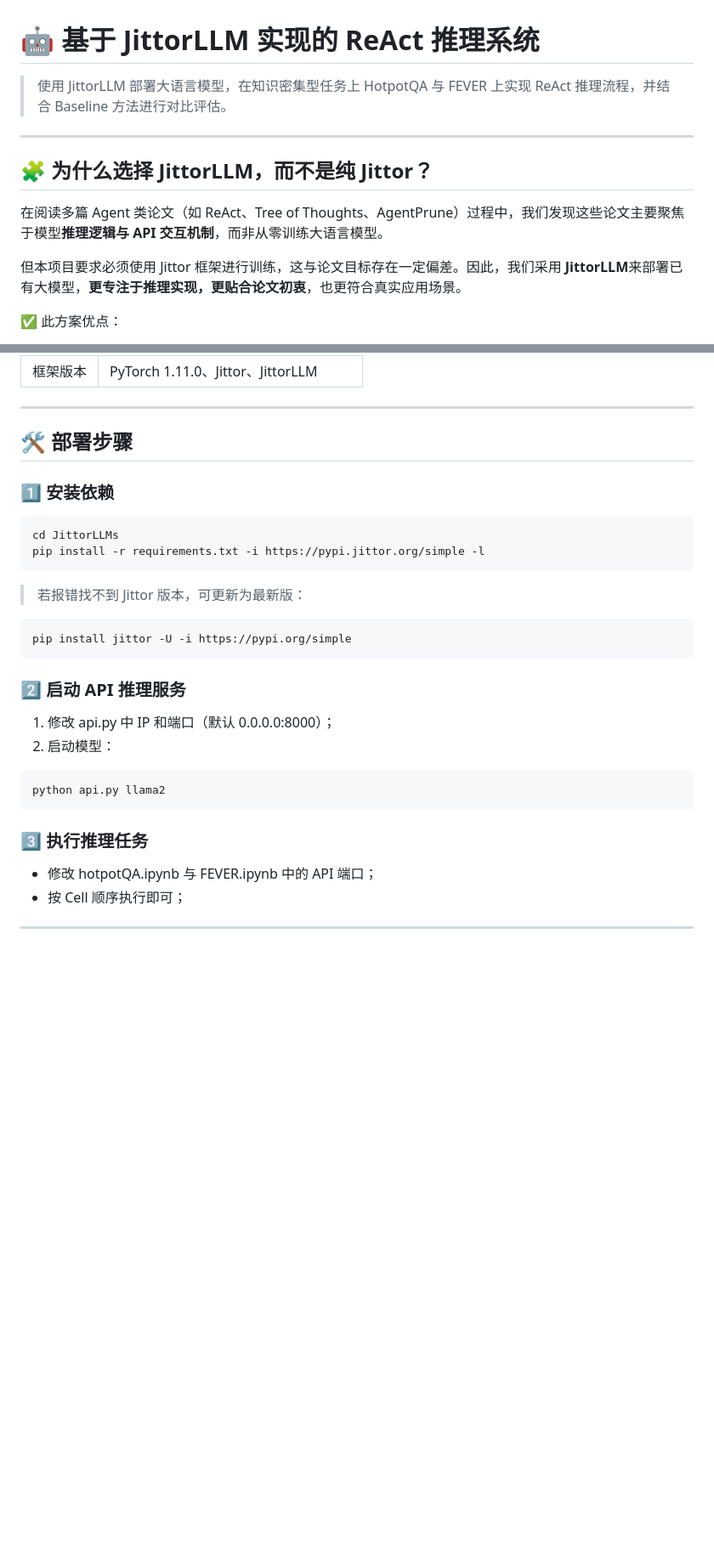
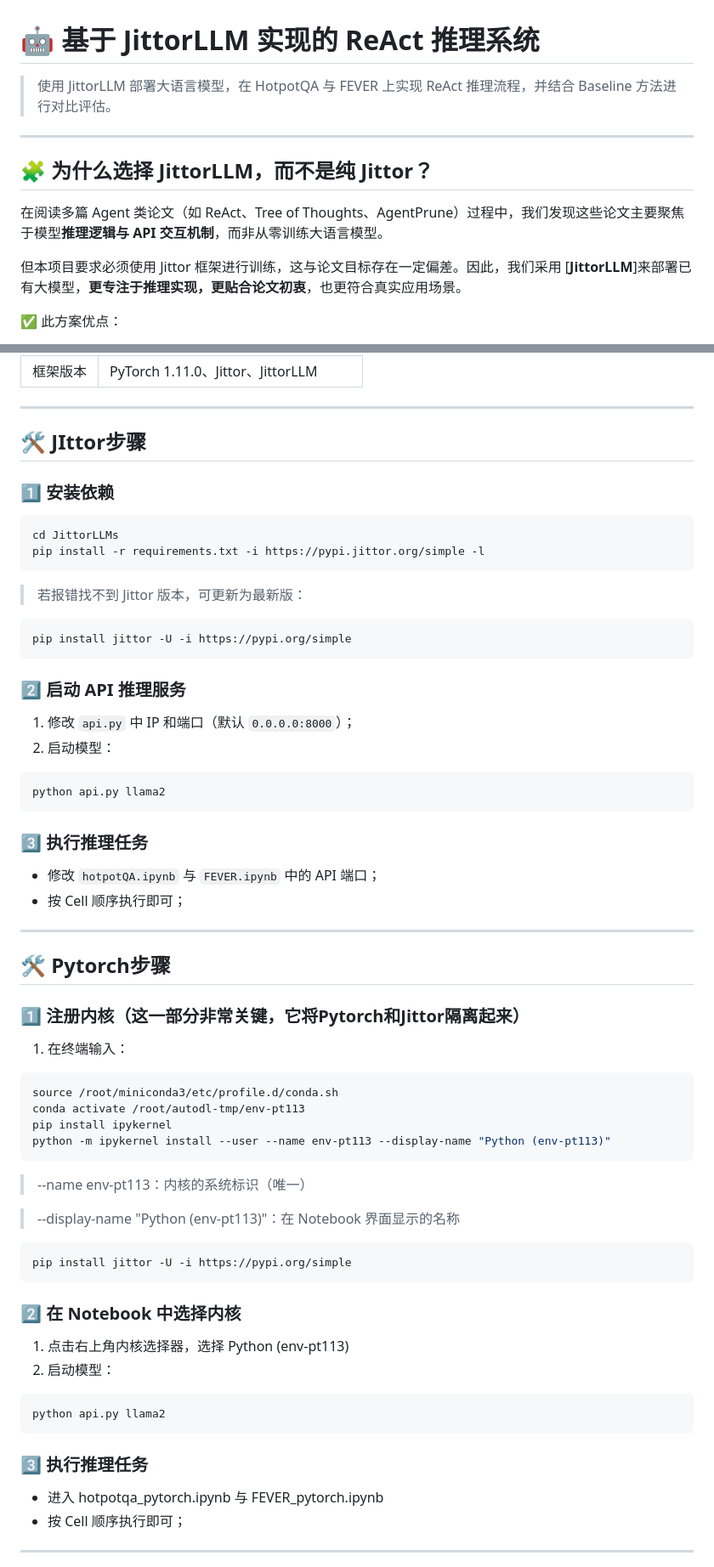
Before and after one commit to August-Liu2004/ReAct-Jittor, a Markdown page: README.md, 2 parts joined by grey strips. Shown: that part at 85% size. Drawn GitHub-style; blank space fills up the shorter version.

````diff
--- a/README.md
+++ b/README.md
@@ -1,6 +1,6 @@
 # 🤖 基于 JittorLLM 实现的 ReAct 推理系统
 
-> 使用 JittorLLM 部署大语言模型，在知识密集型任务上 HotpotQA 与 FEVER 上实现 ReAct 推理流程，并结合 Baseline 方法进行对比评估。
+> 使用 JittorLLM 部署大语言模型，在 HotpotQA 与 FEVER 上实现 ReAct 推理流程，并结合 Baseline 方法进行对比评估。
 
 ---
 
@@ -8,7 +8,7 @@
 
 在阅读多篇 Agent 类论文（如 ReAct、Tree of Thoughts、AgentPrune）过程中，我们发现这些论文主要聚焦于模型**推理逻辑与 API 交互机制**，而非从零训练大语言模型。
 
-但本项目要求必须使用 Jittor 框架进行训练，这与论文目标存在一定偏差。因此，我们采用 **JittorLLM**来部署已有大模型，**更专注于推理实现，更贴合论文初衷**，也更符合真实应用场景。
+但本项目要求必须使用 Jittor 框架进行训练，这与论文目标存在一定偏差。因此，我们采用 [**JittorLLM**]来部署已有大模型，**更专注于推理实现，更贴合论文初衷**，也更符合真实应用场景。
 
 ✅ 此方案优点：
 
@@ -38,7 +38,7 @@
 
 ---
 
-## 🛠 部署步骤
+## 🛠 JIttor步骤
 
 ### 1️⃣ 安装依赖
 
@@ -55,7 +55,7 @@ pip install jittor -U -i https://pypi.org/simple
 
 ### 2️⃣ 启动 API 推理服务
 
-1. 修改 api.py 中 IP 和端口（默认 0.0.0.0:8000）；
+1. 修改 `api.py` 中 IP 和端口（默认 `0.0.0.0:8000`）；
 2. 启动模型：
 
 ```bash
@@ -64,7 +64,43 @@ python api.py llama2
 
 ### 3️⃣ 执行推理任务
 
-- 修改 hotpotQA.ipynb 与 FEVER.ipynb 中的 API 端口；
+- 修改 `hotpotQA.ipynb` 与 `FEVER.ipynb` 中的 API 端口；
+- 按 Cell 顺序执行即可；
+
+---
+
+## 🛠 Pytorch步骤
+
+### 1️⃣ 注册内核（这一部分非常关键，它将Pytorch和Jittor隔离起来）
+1. 在终端输入：
+
+```bash
+source /root/miniconda3/etc/profile.d/conda.sh
+conda activate /root/autodl-tmp/env-pt113
+pip install ipykernel
+python -m ipykernel install --user --name env-pt113 --display-name "Python (env-pt113)"
+```
+
+> --name env-pt113：内核的系统标识（唯一）
+
+> --display-name "Python (env-pt113)"：在 Notebook 界面显示的名称
+
+```bash
+pip install jittor -U -i https://pypi.org/simple
+```
+
+### 2️⃣ 在 Notebook 中选择内核
+
+1. 点击右上角内核选择器，选择 Python (env-pt113)
+2. 启动模型：
+
+```bash
+python api.py llama2
+```
+
+### 3️⃣ 执行推理任务
+
+- 进入 hotpotqa_pytorch.ipynb 与 FEVER_pytorch.ipynb
 - 按 Cell 顺序执行即可；
 
 ---
````
Also changed, not shown: other parts of README.md (+30 -14 lines).
